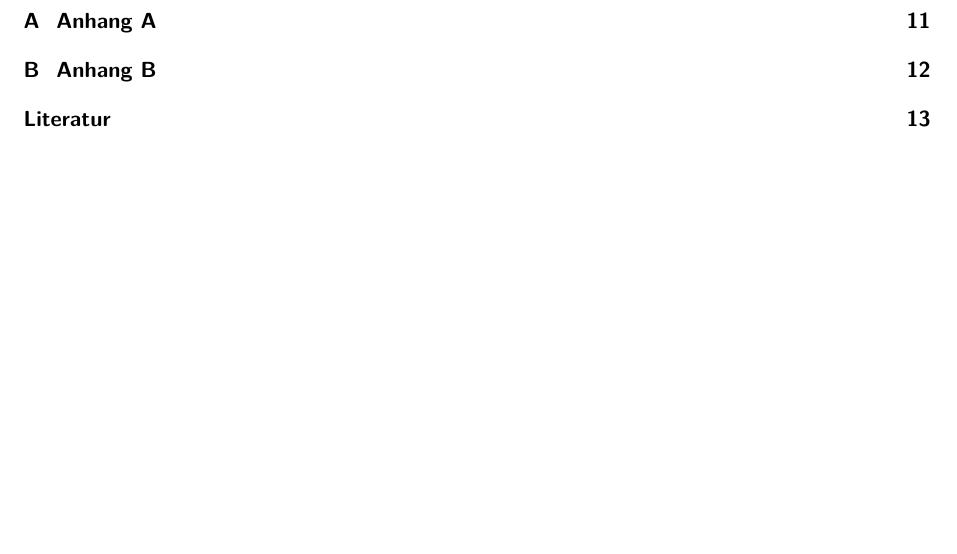
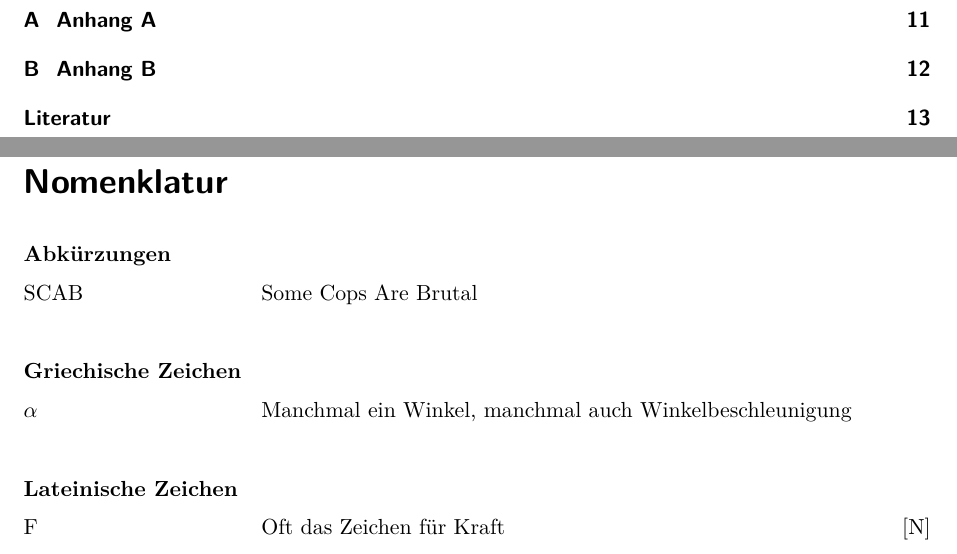
Before and after one commit to HateFindingNames/LaTex-Template, a LaTeX thesis (__MAIN_FILE.tex, which reads chapters/2_chap.tex): part of page 2 of 15 before the commit and two parts of pages 2 and 3 of 16 after it, the two joined at a grey line, cut so that both start at the same text, the shorter picture padded with empty space. Compiled offline with pdfLaTeX.

Commit message:
nomencl examples added

```diff
--- a/chapters/2_chap.tex
+++ b/chapters/2_chap.tex
@@ -1,2 +1,5 @@
 % Im Theorieteil ist der aktuelle Stand der Technik/Forschung wertungsfrei darzustellen. Er dient dazu, den wissenschaftlichen Kontext für die Aufgabenstellung herauszuarbeiten. Dementsprechend sollte die Darstellungsweise nicht zu allgemein gewählt werden, sondern nur die für die Aufgabenstellung relevanten Theorien und notwendigen Definitionen dargelegt werden. Stehen mehrere Theorien zur Verfügung, ist ein Überblick zu geben. Definitionen sind nur dann notwendig, wenn sie nicht ohnehin als allgemein, d.h. von Vertreter des Fachbereichs, bekannt vorausgesetzt werden können und für den weiteren Verlauf der Arbeit relevant sind. Die Theorie hat einen entscheidenden Einfluss auf die Methodenwahl und die Interpretation der Ergebnisse. Der Stand der Technik ist u.a. dokumentiert in Monografien, Vortragsmanuskripten, Patenten und in besonderer Weise in Artikeln wissenschaftlicher Zeitschriften. Diese Quellen Seite 5 sind zu nutzen. Es wird eine Analyse von mindestens vier Zeitschriftenartikeln erwartet, von denen mindestens einer in englischer Sprache verfasst ist. Bei der Auswahl der Literatur ist auf Aktualität der Arbeiten zu achten.
 \chapter{Theorie}
+\nomenclature[A]{SCAB}{Some Cops Are Brutal}%
+\nomenclature[G]{\(\alpha\)}{Manchmal ein Winkel, manchmal auch Winkelbeschleunigung}%
+\nomenclature[L]{F}{Oft das Zeichen für Kraft\nomunit{\newton}}%
```
